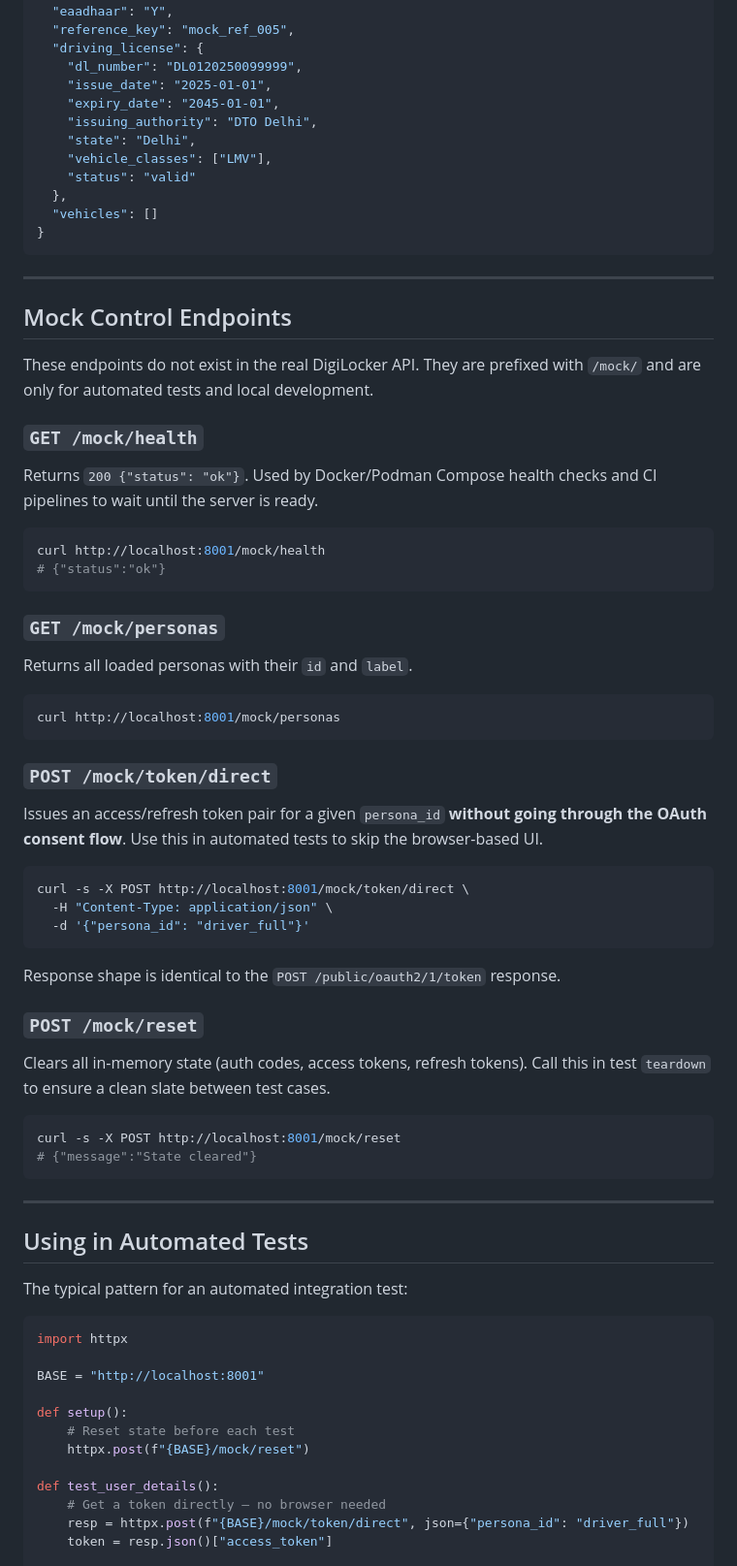
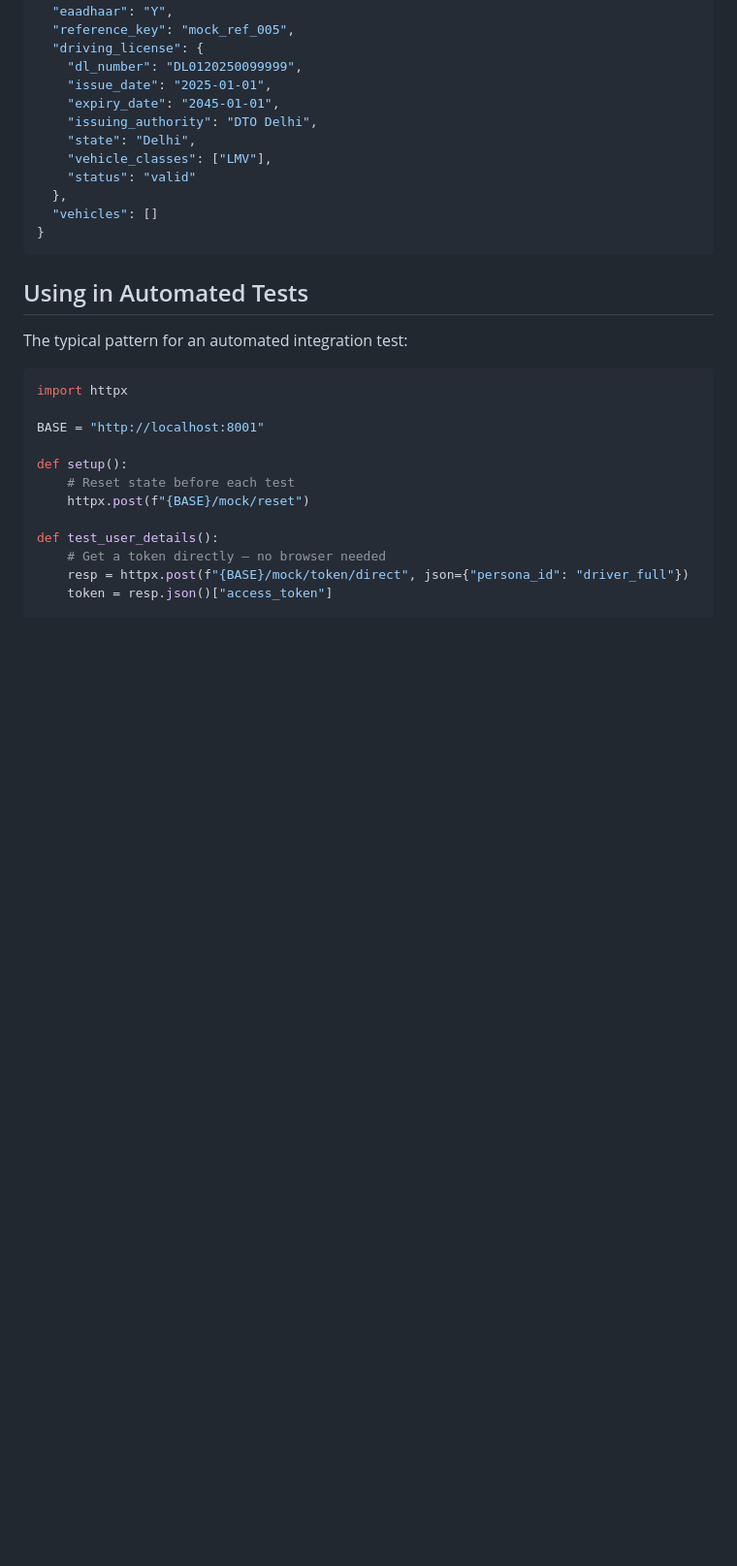
Before and after one commit to knownasnaffy/another-digimocker, a Markdown page: README.md, the part around one of its changes. Shown at 97% size. Drawn GitHub-style; blank space fills up the shorter version.

Commit message:
Simplify README

````diff
--- a/README.md
+++ b/README.md
@@ -194,52 +184,6 @@ Edit `personas.json` and add an entry following the existing schema. No code cha
 }
 ```
 
----
-
-## Mock Control Endpoints
-
-These endpoints do not exist in the real DigiLocker API. They are prefixed with `/mock/` and are only for automated tests and local development.
-
-### `GET /mock/health`
-
-Returns `200 {"status": "ok"}`. Used by Docker/Podman Compose health checks and CI pipelines to wait until the server is ready.
-
-```bash
-curl http://localhost:8001/mock/health
-# {"status":"ok"}
-```
-
-### `GET /mock/personas`
-
-Returns all loaded personas with their `id` and `label`.
-
-```bash
-curl http://localhost:8001/mock/personas
-```
-
-### `POST /mock/token/direct`
-
-Issues an access/refresh token pair for a given `persona_id` **without going through the OAuth consent flow**. Use this in automated tests to skip the browser-based UI.
-
-```bash
-curl -s -X POST http://localhost:8001/mock/token/direct \
-  -H "Content-Type: application/json" \
-  -d '{"persona_id": "driver_full"}'
-```
-
-Response shape is identical to the `POST /public/oauth2/1/token` response.
-
-### `POST /mock/reset`
-
-Clears all in-memory state (auth codes, access tokens, refresh tokens). Call this in test `teardown` to ensure a clean slate between test cases.
-
-```bash
-curl -s -X POST http://localhost:8001/mock/reset
-# {"message":"State cleared"}
-```
-
----
-
 ## Using in Automated Tests
 
 The typical pattern for an automated integration test:
````
Also changed, not shown: other parts of README.md (+0 -36 lines).
